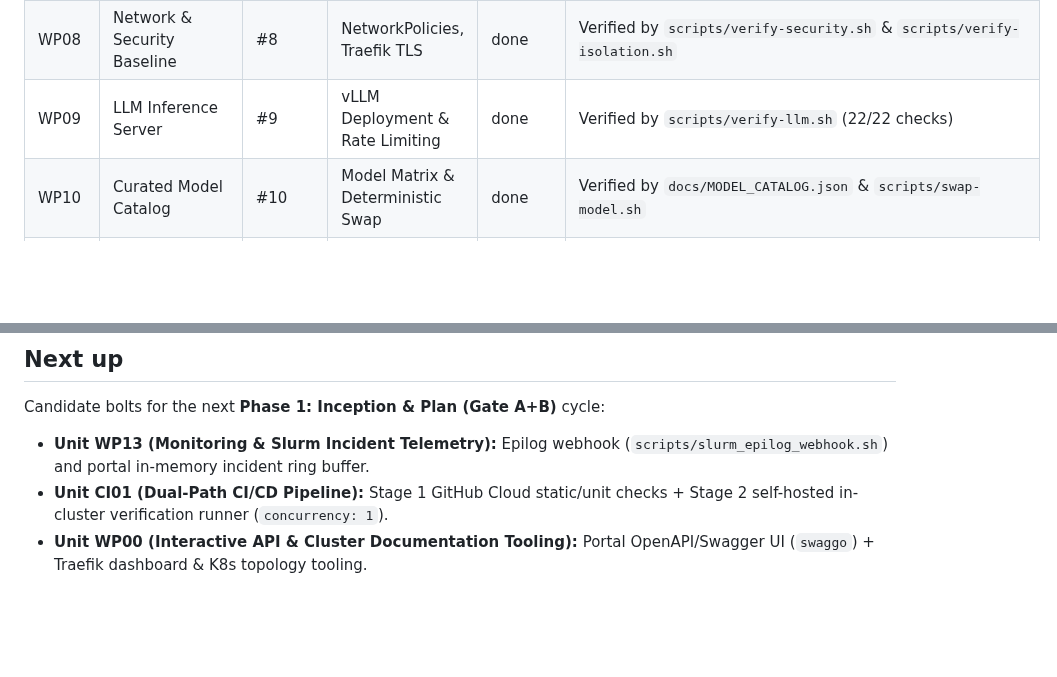
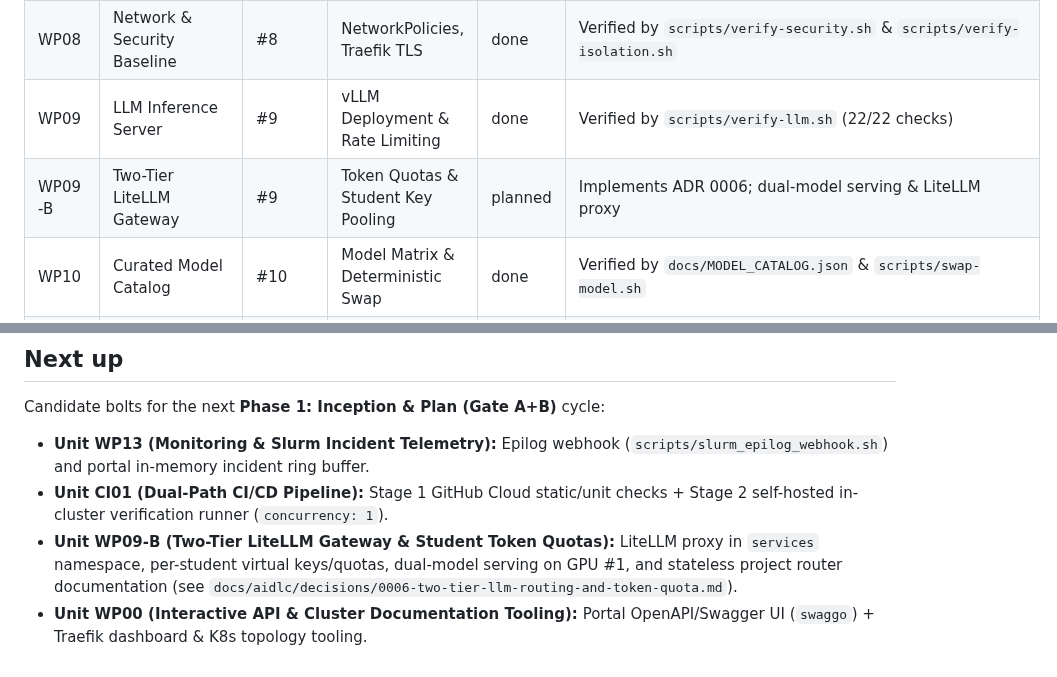
Before and after one commit to khemingkapat/ai_sandbox, a Markdown page: docs/aidlc/UNITS.md, 2 parts joined by grey strips. Drawn GitHub-style; blank space fills up the shorter version.

```diff
--- a/docs/aidlc/UNITS.md
+++ b/docs/aidlc/UNITS.md
@@ -15,6 +15,7 @@ This table tracks completed baseline capabilities and upcoming work packages. Hi
 | WP07 | Shared Storage & Isolation | #7 | Central Storage & Datasets | done | Verified by `scripts/verify-storage.sh` |
 | WP08 | Network & Security Baseline | #8 | NetworkPolicies, Traefik TLS | done | Verified by `scripts/verify-security.sh` & `scripts/verify-isolation.sh` |
 | WP09 | LLM Inference Server | #9 | vLLM Deployment & Rate Limiting | done | Verified by `scripts/verify-llm.sh` (22/22 checks) |
+| WP09-B | Two-Tier LiteLLM Gateway | #9 | Token Quotas & Student Key Pooling | planned | Implements ADR 0006; dual-model serving & LiteLLM proxy |
 | WP10 | Curated Model Catalog | #10 | Model Matrix & Deterministic Swap | done | Verified by `docs/MODEL_CATALOG.json` & `scripts/swap-model.sh` |
 | WP11 | Experiment Tracking | #11 | Central MLflow & Proxied Artifacts | done | Verified by `scripts/verify-mlflow.sh` (9/9 checks) |
 | WP17 | Integration Golden Path | #17 | End-to-End Student Smoke Test | done | Verified by `scripts/test-student-golden-path.sh` |
@@ -34,4 +35,5 @@ This table tracks completed baseline capabilities and upcoming work packages. Hi
 Candidate bolts for the next **Phase 1: Inception & Plan (Gate A+B)** cycle:
 - **Unit WP13 (Monitoring & Slurm Incident Telemetry):** Epilog webhook (`scripts/slurm_epilog_webhook.sh`) and portal in-memory incident ring buffer.
 - **Unit CI01 (Dual-Path CI/CD Pipeline):** Stage 1 GitHub Cloud static/unit checks + Stage 2 self-hosted in-cluster verification runner (`concurrency: 1`).
+- **Unit WP09-B (Two-Tier LiteLLM Gateway & Student Token Quotas):** LiteLLM proxy in `services` namespace, per-student virtual keys/quotas, dual-model serving on GPU #1, and stateless project router documentation (see `docs/aidlc/decisions/0006-two-tier-llm-routing-and-token-quota.md`).
 - **Unit WP00 (Interactive API & Cluster Documentation Tooling):** Portal OpenAPI/Swagger UI (`swaggo`) + Traefik dashboard & K8s topology tooling.
```
Also changed, not shown: 2 other files.
